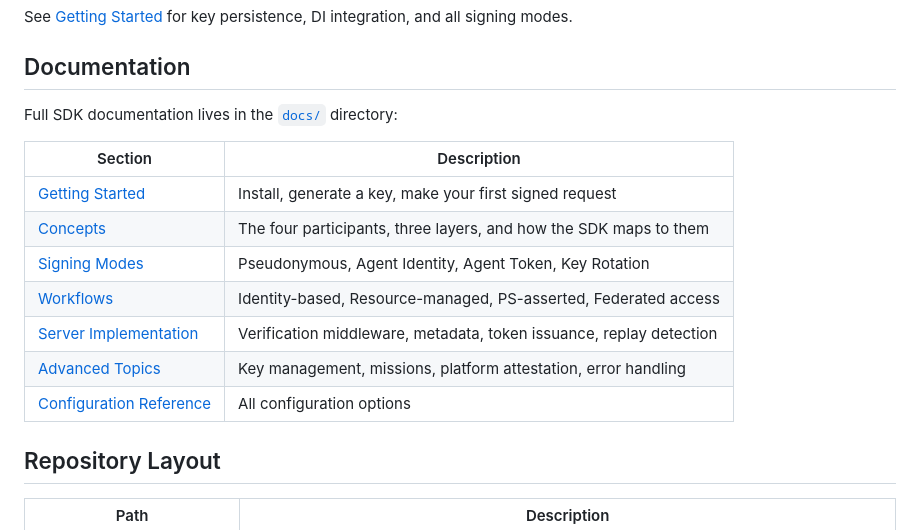
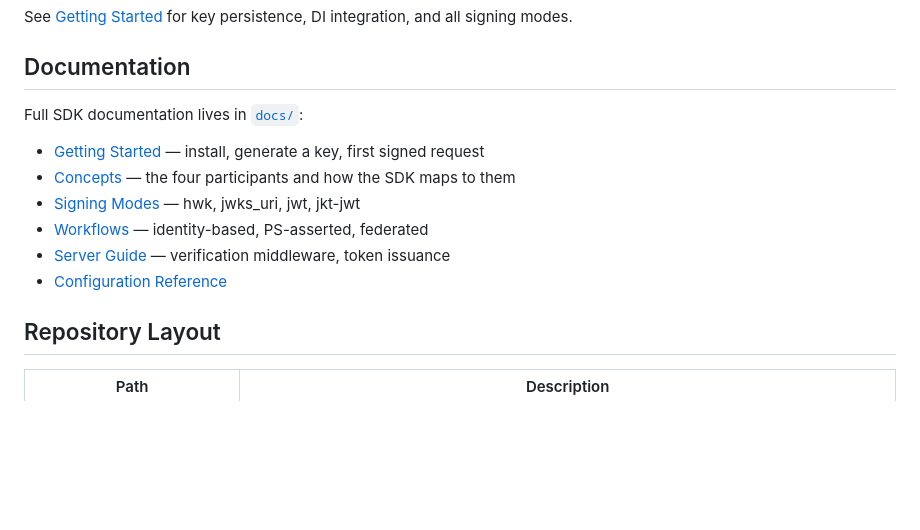
Before and after one commit to aauth-dev/dotnet-samples, a Markdown page: README.md, the part around one of its changes. GitHub-like rendering; blank space fills up the shorter version.

```diff
--- a/README.md
+++ b/README.md
@@ -75,17 +75,14 @@ See [Getting Started](docs/getting-started.md) for key persistence, DI integrati
 
 ## Documentation
 
-Full SDK documentation lives in the [`docs/`](docs/) directory:
+Full SDK documentation lives in [`docs/`](docs/):
 
-| Section | Description |
-|---------|-------------|
-| [Getting Started](docs/getting-started.md) | Install, generate a key, make your first signed request |
-| [Concepts](docs/concepts.md) | The four participants, three layers, and how the SDK maps to them |
-| [Signing Modes](docs/signing-modes/overview.md) | Pseudonymous, Agent Identity, Agent Token, Key Rotation |
-| [Workflows](docs/workflows/identity-based-access.md) | Identity-based, Resource-managed, PS-asserted, Federated access |
-| [Server Implementation](docs/server/verification-middleware.md) | Verification middleware, metadata, token issuance, replay detection |
-| [Advanced Topics](docs/advanced/key-management.md) | Key management, missions, platform attestation, error handling |
-| [Configuration Reference](docs/reference/configuration.md) | All configuration options |
+- [Getting Started](docs/getting-started.md) — install, generate a key, first signed request
+- [Concepts](docs/concepts.md) — the four participants and how the SDK maps to them
+- [Signing Modes](docs/signing-modes/overview.md) — hwk, jwks_uri, jwt, jkt-jwt
+- [Workflows](docs/workflows/identity-based-access.md) — identity-based, PS-asserted, federated
+- [Server Guide](docs/server/verification-middleware.md) — verification middleware, token issuance
+- [Configuration Reference](docs/reference/configuration.md)
 
 ## Repository Layout
 
```
Also changed, not shown: other parts of README.md (+2 -26 lines), samples/GuidedTour/README.md (+77 -54 lines), samples/README.md (+17 -11 lines).
